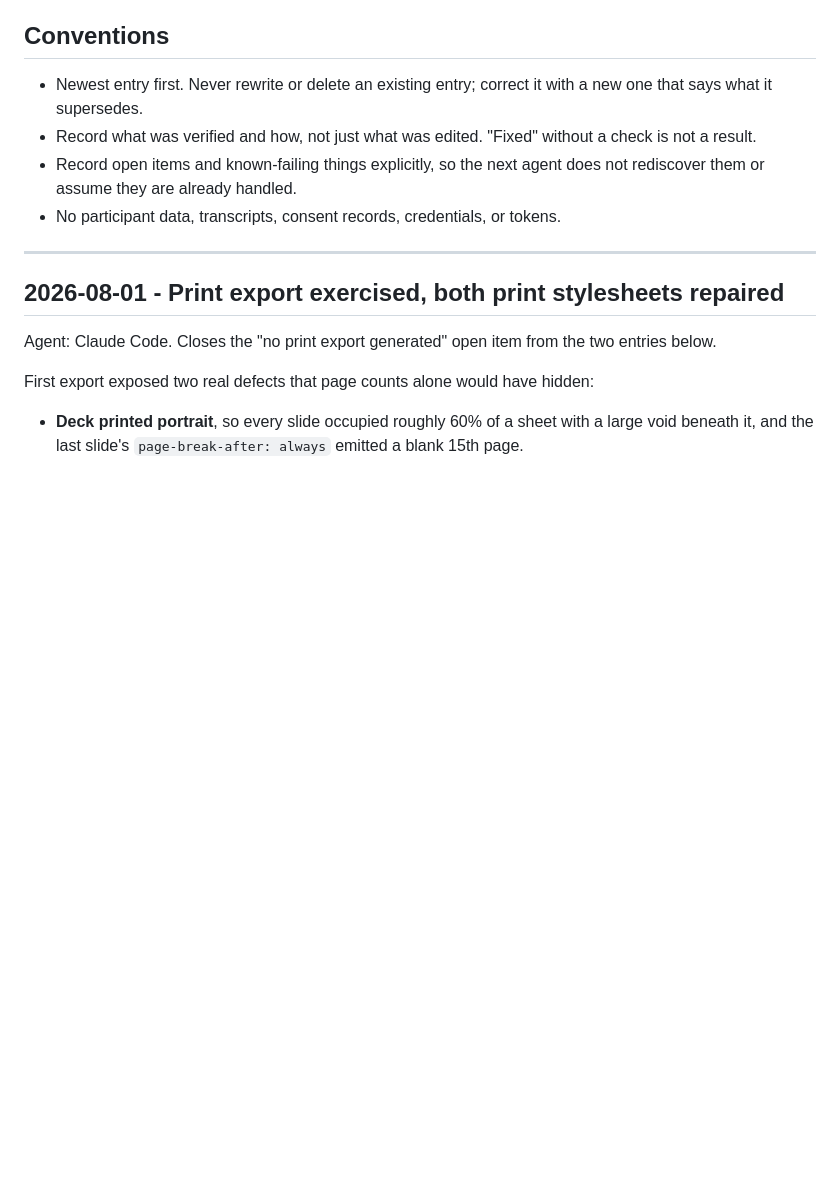
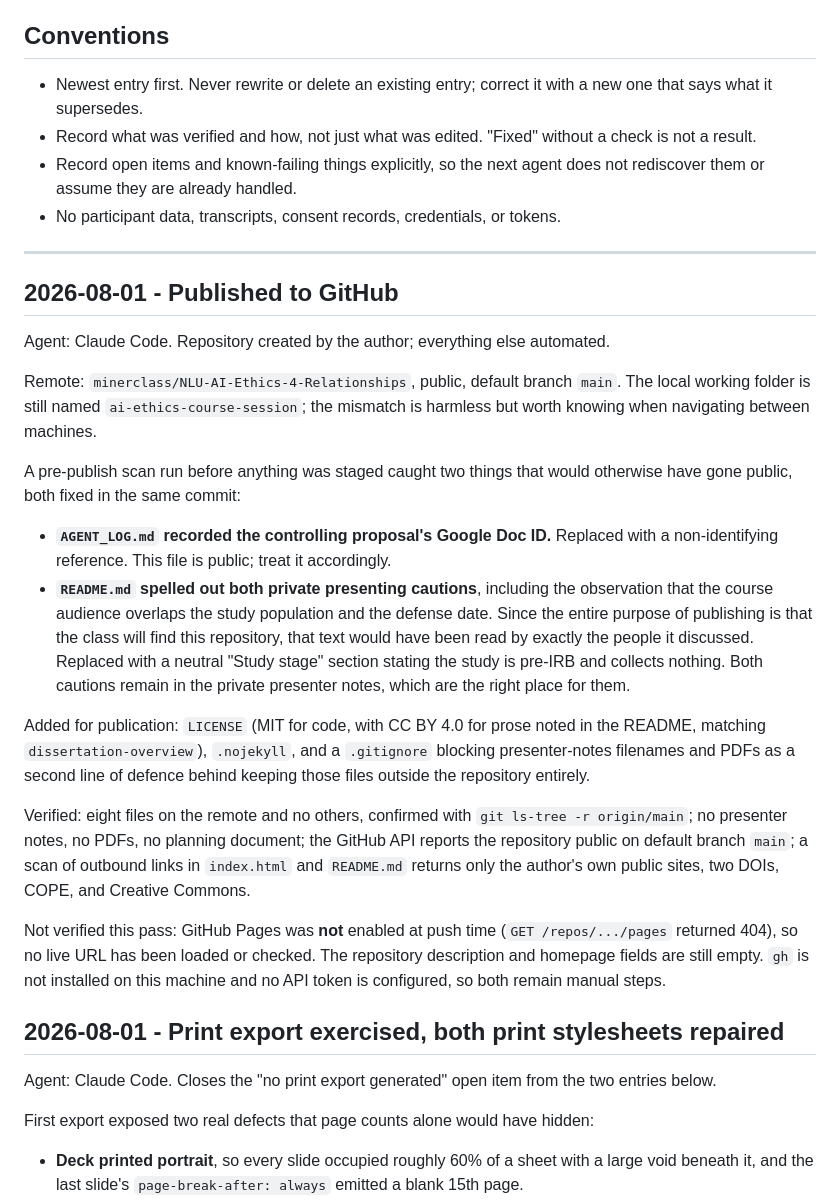
Before and after one commit to minerclass/NLU-AI-Ethics-4-Relationships, a Markdown page: AGENT_LOG.md, the part around the change. Rendered like a GitHub page; blank space fills up the shorter version.

Commit message:
Log the publication, including two pre-publish redactions
Records that the deck is now public at minerclass/NLU-AI-Ethics-4-Relationships,
and what the pre-publish scan caught: a proposal document ID in the agent log,
and the two private presenting cautions in the README. Both were removed before
the first commit was staged.

Also records what is still manual: Pages is not enabled, and the repository
description and homepage are empty.

Co-Authored-By: Claude Opus 5 <noreply@anthropic.com>

```diff
--- a/AGENT_LOG.md
+++ b/AGENT_LOG.md
@@ -17,6 +17,44 @@ here, not in a local file.
 - No participant data, transcripts, consent records, credentials, or tokens.
 
 ---
+
+## 2026-08-01 - Published to GitHub
+
+Agent: Claude Code. Repository created by the author; everything else automated.
+
+Remote: `minerclass/NLU-AI-Ethics-4-Relationships`, public, default branch
+`main`. The local working folder is still named `ai-ethics-course-session`; the
+mismatch is harmless but worth knowing when navigating between machines.
+
+A pre-publish scan run before anything was staged caught two things that would
+otherwise have gone public, both fixed in the same commit:
+
+- **`AGENT_LOG.md` recorded the controlling proposal's Google Doc ID.** Replaced
+  with a non-identifying reference. This file is public; treat it accordingly.
+- **`README.md` spelled out both private presenting cautions**, including the
+  observation that the course audience overlaps the study population and the
+  defense date. Since the entire purpose of publishing is that the class will
+  find this repository, that text would have been read by exactly the people it
+  discussed. Replaced with a neutral "Study stage" section stating the study is
+  pre-IRB and collects nothing. Both cautions remain in the private presenter
+  notes, which are the right place for them.
+
+Added for publication: `LICENSE` (MIT for code, with CC BY 4.0 for prose noted
+in the README, matching `dissertation-overview`), `.nojekyll`, and a
+`.gitignore` blocking presenter-notes filenames and PDFs as a second line of
+defence behind keeping those files outside the repository entirely.
+
+Verified: eight files on the remote and no others, confirmed with
+`git ls-tree -r origin/main`; no presenter notes, no PDFs, no planning document;
+the GitHub API reports the repository public on default branch `main`; a scan of
+outbound links in `index.html` and `README.md` returns only the author's own
+public sites, two DOIs, COPE, and Creative Commons.
+
+Not verified this pass: GitHub Pages was **not** enabled at push time
+(`GET /repos/.../pages` returned 404), so no live URL has been loaded or checked.
+The repository description and homepage fields are still empty. `gh` is not
+installed on this machine and no API token is configured, so both remain manual
+steps.
 
 ## 2026-08-01 - Print export exercised, both print stylesheets repaired
 
```
